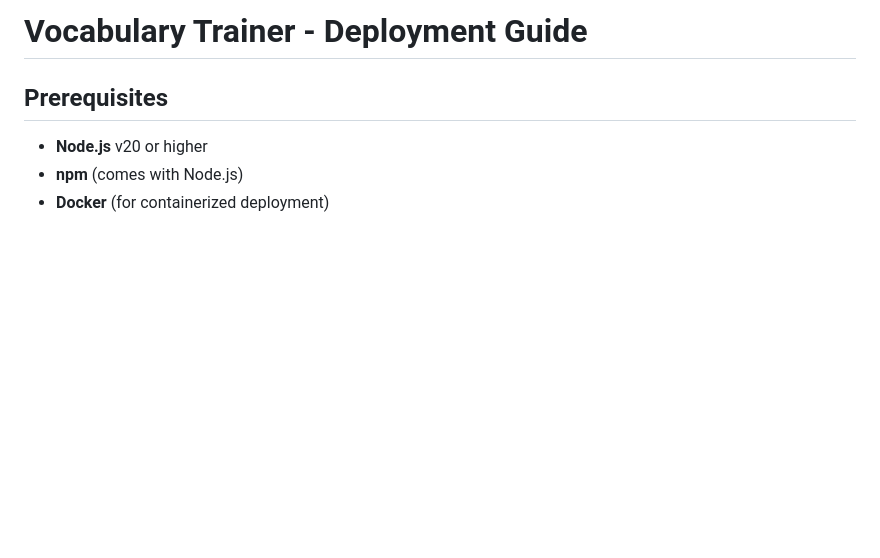
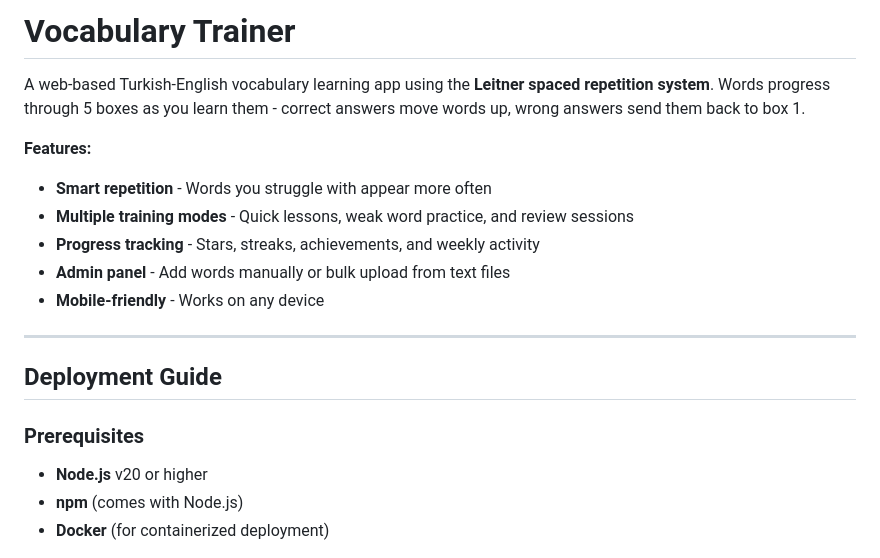
Before and after one commit to nbennett1978/vocab-trainer, a Markdown page: README.md, the part around the change. GitHub-like rendering; blank space fills up the shorter version.

```diff
--- a/README.md
+++ b/README.md
@@ -1,6 +1,19 @@
-# Vocabulary Trainer - Deployment Guide
+# Vocabulary Trainer
 
-## Prerequisites
+A web-based Turkish-English vocabulary learning app using the **Leitner spaced repetition system**. Words progress through 5 boxes as you learn them - correct answers move words up, wrong answers send them back to box 1.
+
+**Features:**
+- **Smart repetition** - Words you struggle with appear more often
+- **Multiple training modes** - Quick lessons, weak word practice, and review sessions
+- **Progress tracking** - Stars, streaks, achievements, and weekly activity
+- **Admin panel** - Add words manually or bulk upload from text files
+- **Mobile-friendly** - Works on any device
+
+---
+
+## Deployment Guide
+
+### Prerequisites
 
 - **Node.js** v20 or higher
 - **npm** (comes with Node.js)
```
